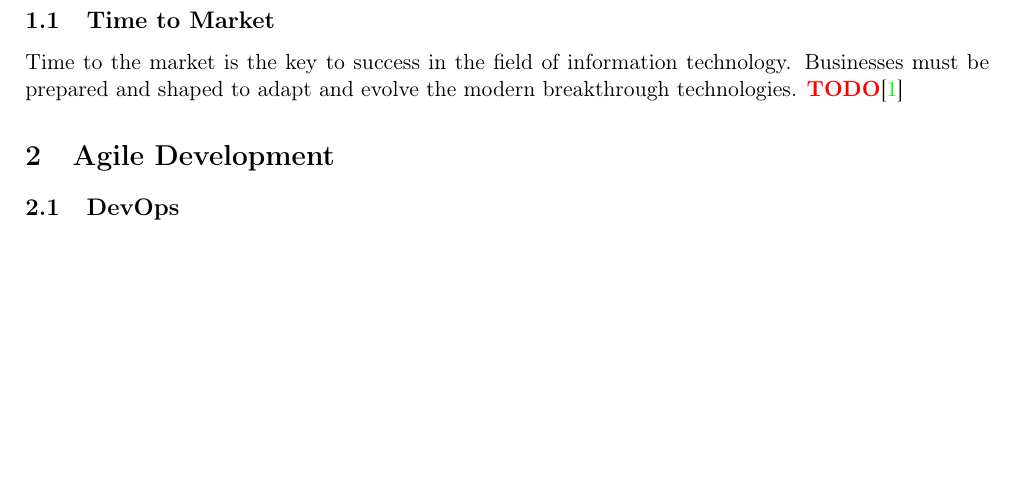
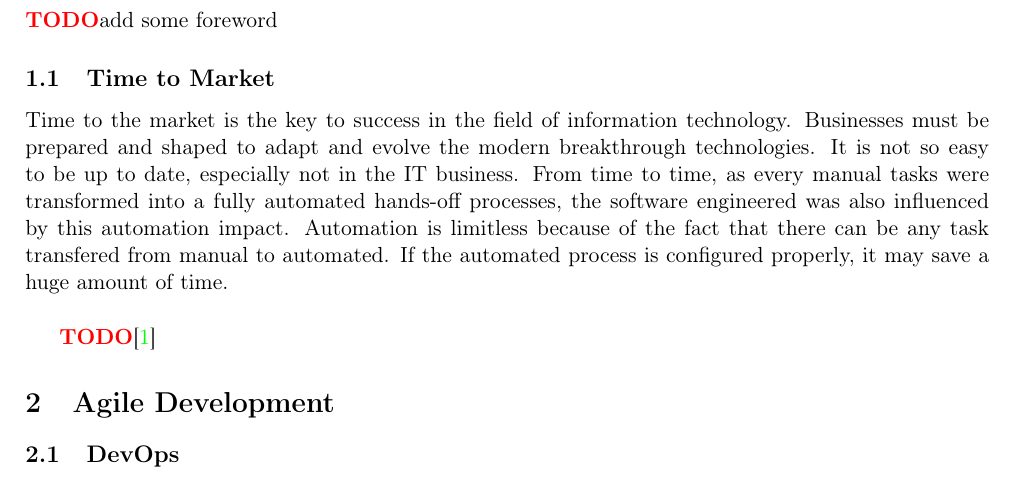
Before and after one commit to europ/MUNI-FI-IV064, a LaTeX document (doc2/doc.tex): part of page 3 of 4, cut at the place of the change, the shorter picture padded with empty space. Compiled offline with pdfLaTeX.

Commit message:
sometext

```diff
--- a/doc2/doc.tex
+++ b/doc2/doc.tex
@@ -98,9 +98,13 @@
 
 \section{Software Engineering}
 
+    \TODO add some foreword
+
     \subsection{Time to Market}
 
-    Time to the market is the key to success in the field of information technology. Businesses must be prepared and shaped to adapt and evolve the modern breakthrough technologies. \TODO\cite{BOOK}
+        Time to the market is the key to success in the field of information technology. Businesses must be prepared and shaped to adapt and evolve the modern breakthrough technologies. It is not so easy to be up to date, especially not in the IT business. From time to time, as every manual tasks were transformed into a fully automated hands-off processes, the software engineered was also influenced by this automation impact. Automation is limitless because of the fact that there can be any task transfered from manual to automated. If the automated process is configured properly, it may save a huge amount of time.\\
+
+        \TODO\cite{BOOK}
 
 \section{Agile Development}
 
```
Also changed, not shown: doc2/doc.pdf.
